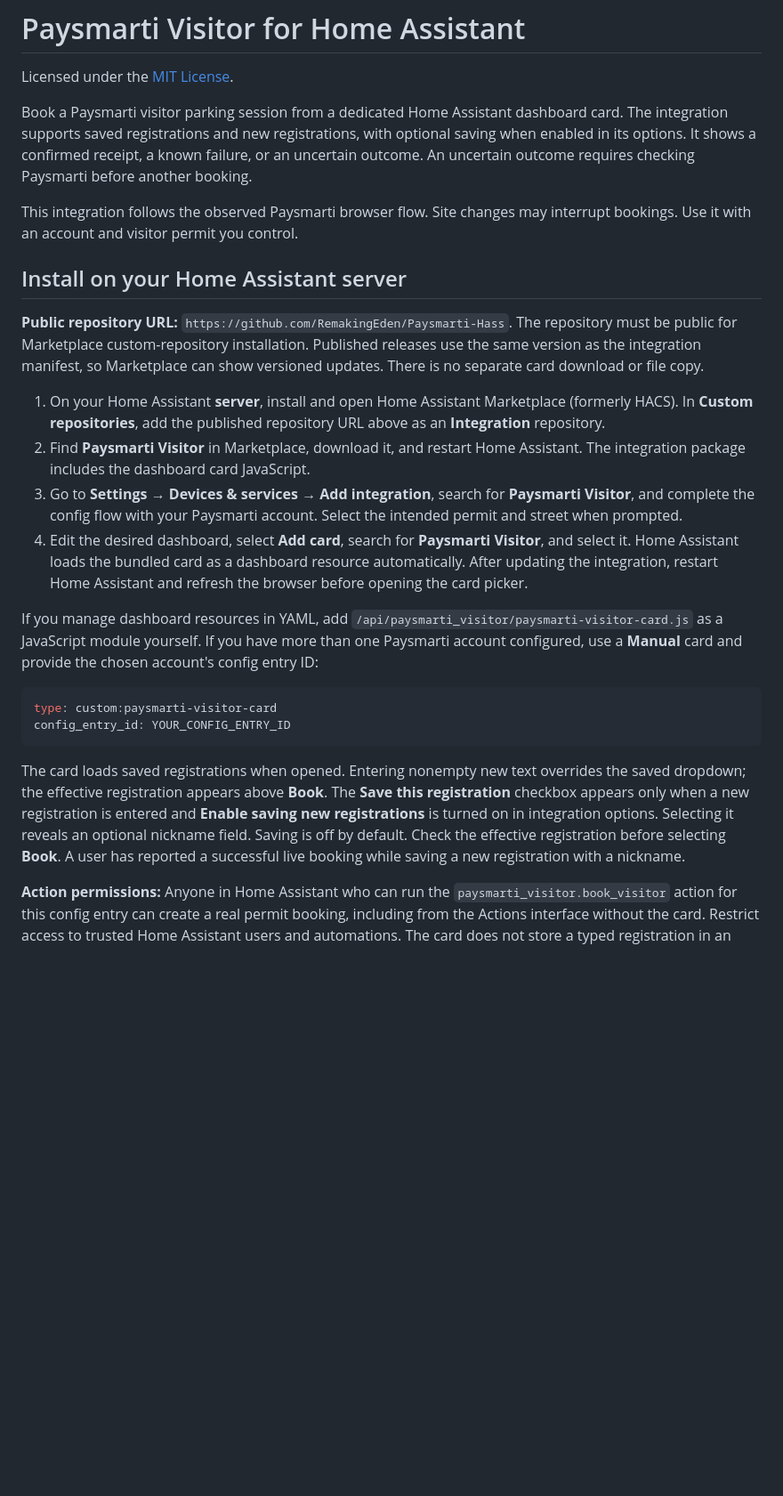
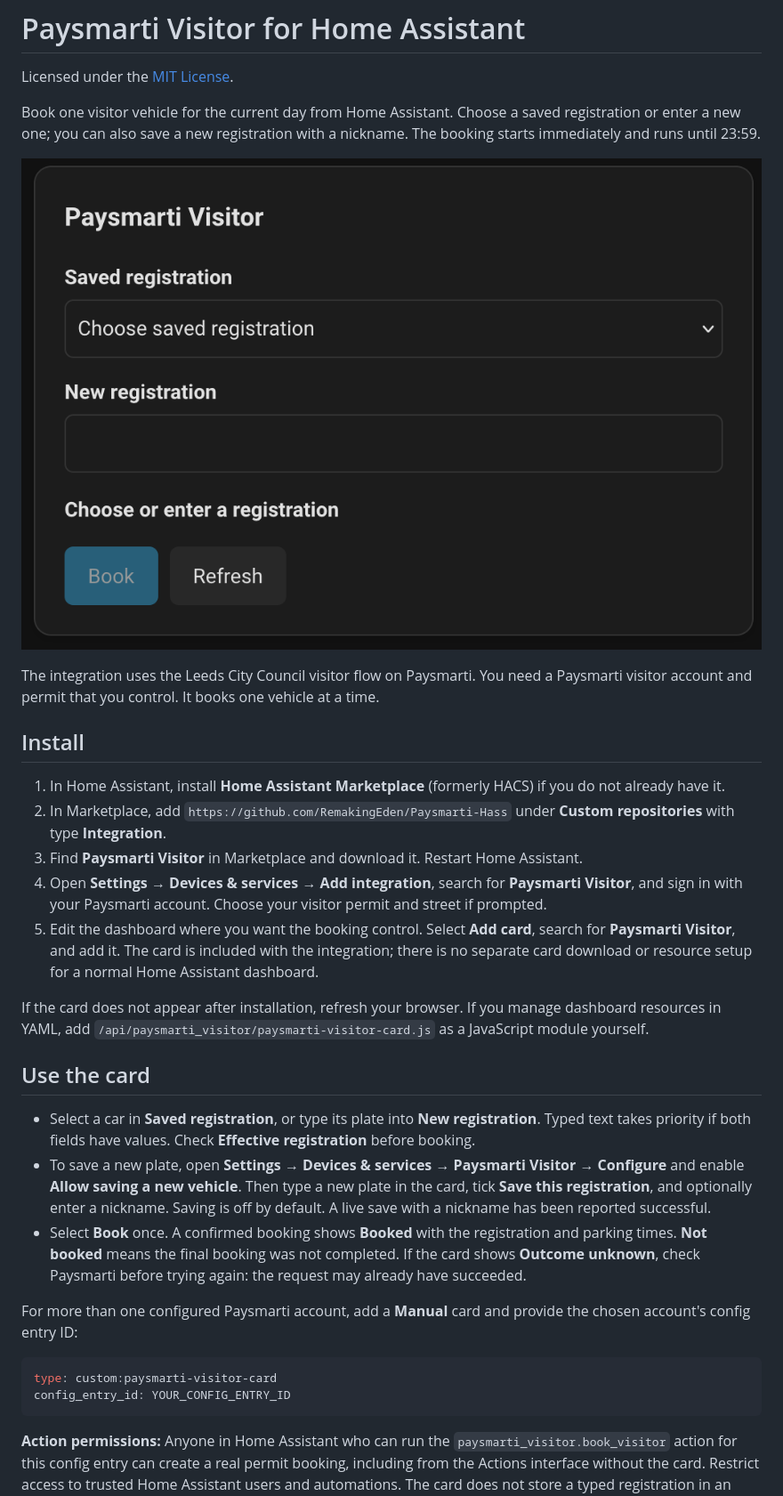
Before and after one commit to RemakingEden/Paysmarti-Hass, a Markdown page: README.md, the part around the change. Shown at 89% size. Rendered like a GitHub page; pictures changed too: docs/images/paysmarti-visitor-card.png (added); blank space fills up the shorter version.

Commit message:
Document card setup with screenshot

````diff
--- a/README.md
+++ b/README.md
@@ -2,27 +2,34 @@
 
 Licensed under the [MIT License](LICENSE).
 
-Book a Paysmarti visitor parking session from a dedicated Home Assistant dashboard card. The integration supports saved registrations and new registrations, with optional saving when enabled in its options. It shows a confirmed receipt, a known failure, or an uncertain outcome. An uncertain outcome requires checking Paysmarti before another booking.
+Book one visitor vehicle for the current day from Home Assistant. Choose a saved registration or enter a new one; you can also save a new registration with a nickname. The booking starts immediately and runs until 23:59.
 
-This integration follows the observed Paysmarti browser flow. Site changes may interrupt bookings. Use it with an account and visitor permit you control.
+![Paysmarti Visitor card with a saved registration dropdown, new registration input, and Book button](docs/images/paysmarti-visitor-card.png)
 
-## Install on your Home Assistant server
+The integration uses the Leeds City Council visitor flow on Paysmarti. You need a Paysmarti visitor account and permit that you control. It books one vehicle at a time.
 
-**Public repository URL:** `https://github.com/RemakingEden/Paysmarti-Hass`. The repository must be public for Marketplace custom-repository installation. Published releases use the same version as the integration manifest, so Marketplace can show versioned updates. There is no separate card download or file copy.
+## Install
 
-1. On your Home Assistant **server**, install and open Home Assistant Marketplace (formerly HACS). In **Custom repositories**, add the published repository URL above as an **Integration** repository.
-2. Find **Paysmarti Visitor** in Marketplace, download it, and restart Home Assistant. The integration package includes the dashboard card JavaScript.
-3. Go to **Settings → Devices & services → Add integration**, search for **Paysmarti Visitor**, and complete the config flow with your Paysmarti account. Select the intended permit and street when prompted.
-4. Edit the desired dashboard, select **Add card**, search for **Paysmarti Visitor**, and select it. Home Assistant loads the bundled card as a dashboard resource automatically. After updating the integration, restart Home Assistant and refresh the browser before opening the card picker.
+1. In Home Assistant, install **Home Assistant Marketplace** (formerly HACS) if you do not already have it.
+2. In Marketplace, add `https://github.com/RemakingEden/Paysmarti-Hass` under **Custom repositories** with type **Integration**.
+3. Find **Paysmarti Visitor** in Marketplace and download it. Restart Home Assistant.
+4. Open **Settings → Devices & services → Add integration**, search for **Paysmarti Visitor**, and sign in with your Paysmarti account. Choose your visitor permit and street if prompted.
+5. Edit the dashboard where you want the booking control. Select **Add card**, search for **Paysmarti Visitor**, and add it. The card is included with the integration; there is no separate card download or resource setup for a normal Home Assistant dashboard.
 
-If you manage dashboard resources in YAML, add `/api/paysmarti_visitor/paysmarti-visitor-card.js` as a JavaScript module yourself. If you have more than one Paysmarti account configured, use a **Manual** card and provide the chosen account's config entry ID:
+If the card does not appear after installation, refresh your browser. If you manage dashboard resources in YAML, add `/api/paysmarti_visitor/paysmarti-visitor-card.js` as a JavaScript module yourself.
+
+## Use the card
+
+- Select a car in **Saved registration**, or type its plate into **New registration**. Typed text takes priority if both fields have values. Check **Effective registration** before booking.
+- To save a new plate, open **Settings → Devices & services → Paysmarti Visitor → Configure** and enable **Allow saving a new vehicle**. Then type a new plate in the card, tick **Save this registration**, and optionally enter a nickname. Saving is off by default. A live save with a nickname has been reported successful.
+- Select **Book** once. A confirmed booking shows **Booked** with the registration and parking times. **Not booked** means the final booking was not completed. If the card shows **Outcome unknown**, check Paysmarti before trying again: the request may already have succeeded.
+
+For more than one configured Paysmarti account, add a **Manual** card and provide the chosen account's config entry ID:
 
 ```yaml
 type: custom:paysmarti-visitor-card
 config_entry_id: YOUR_CONFIG_ENTRY_ID
 ```
-
-The card loads saved registrations when opened. Entering nonempty new text overrides the saved dropdown; the effective registration appears above **Book**. The **Save this registration** checkbox appears only when a new registration is entered and **Enable saving new registrations** is turned on in integration options. Selecting it reveals an optional nickname field. Saving is off by default. Check the effective registration before selecting **Book**. A user has reported a successful live booking while saving a new registration with a nickname.
 
 **Action permissions:** Anyone in Home Assistant who can run the `paysmarti_visitor.book_visitor` action for this config entry can create a real permit booking, including from the Actions interface without the card. Restrict access to trusted Home Assistant users and automations. The card does not store a typed registration in an entity state or browser storage. The integration stores a masked last attempt and leaves its persistent notification until dismissed. The card's **Dismiss** button hides the result only in the current card instance; reopening the card restores the backend result, and the Home Assistant notification remains until dismissed separately.
 
````
